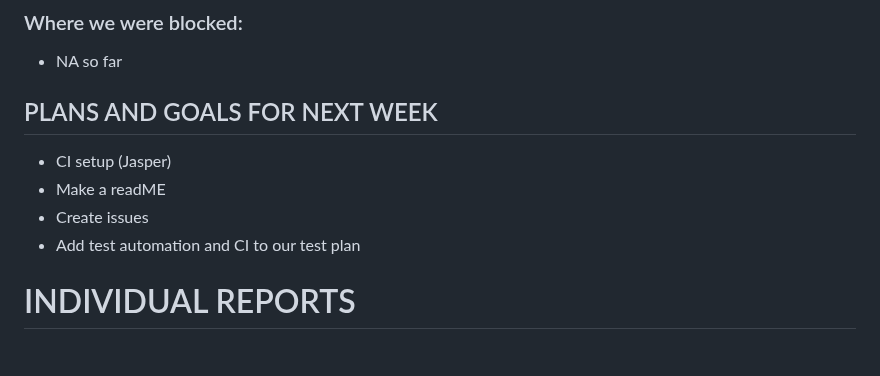
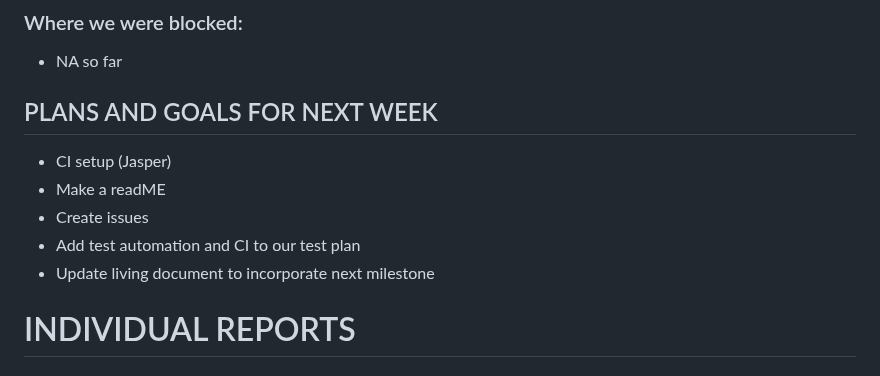
Before and after one commit to BowlMates/Bowl-Mates, a Markdown page: weekly status reports/report_2023-10-25.md, the part around the change. GitHub-like rendering.

```diff
--- a/weekly status reports/report_2023-10-25.md
+++ b/weekly status reports/report_2023-10-25.md
@@ -49,6 +49,7 @@
 * Make a readME
 * Create issues
 * Add test automation and CI to our test plan
+* Update living document to incorporate next milestone
 
 
 # INDIVIDUAL REPORTS
```
